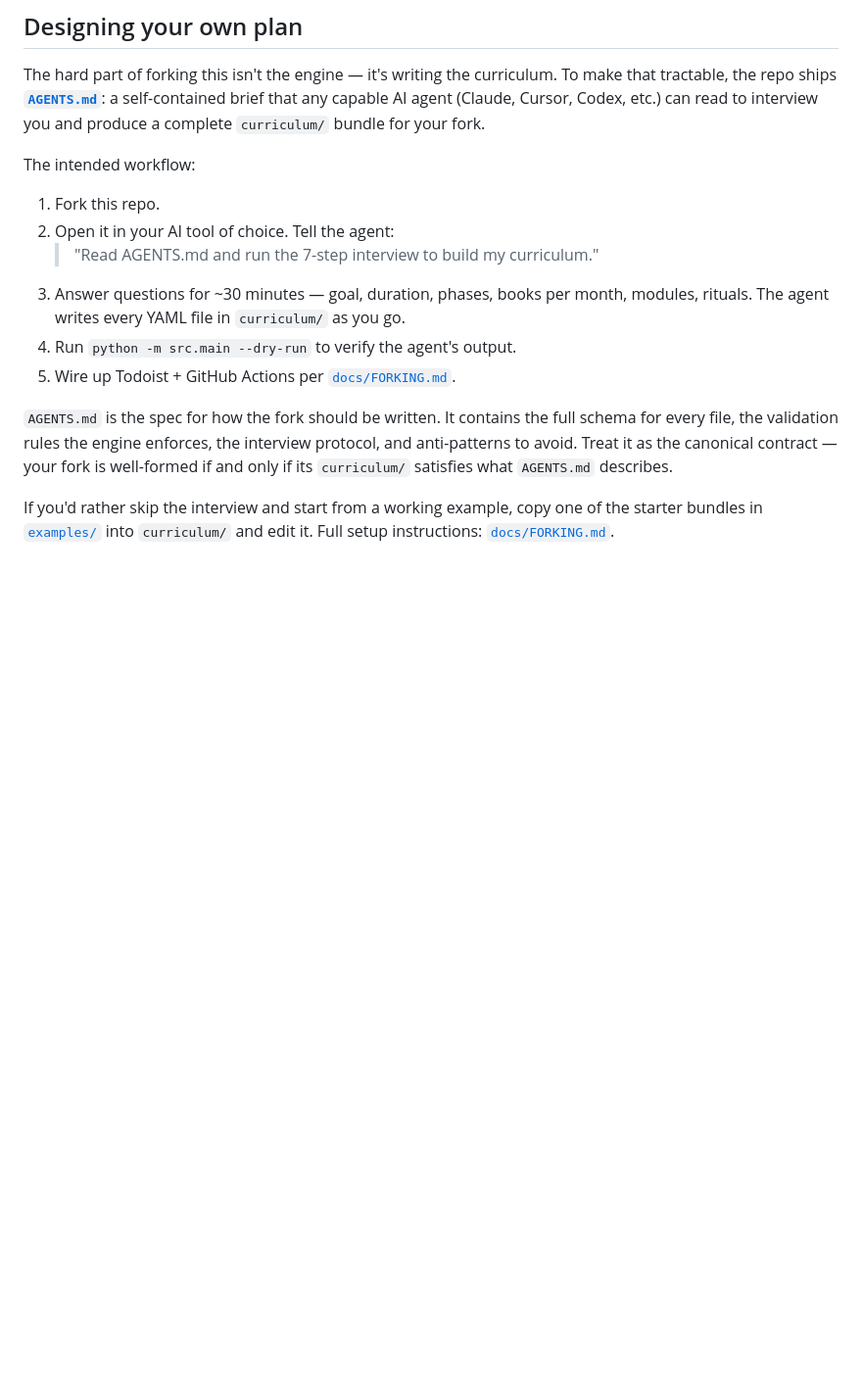
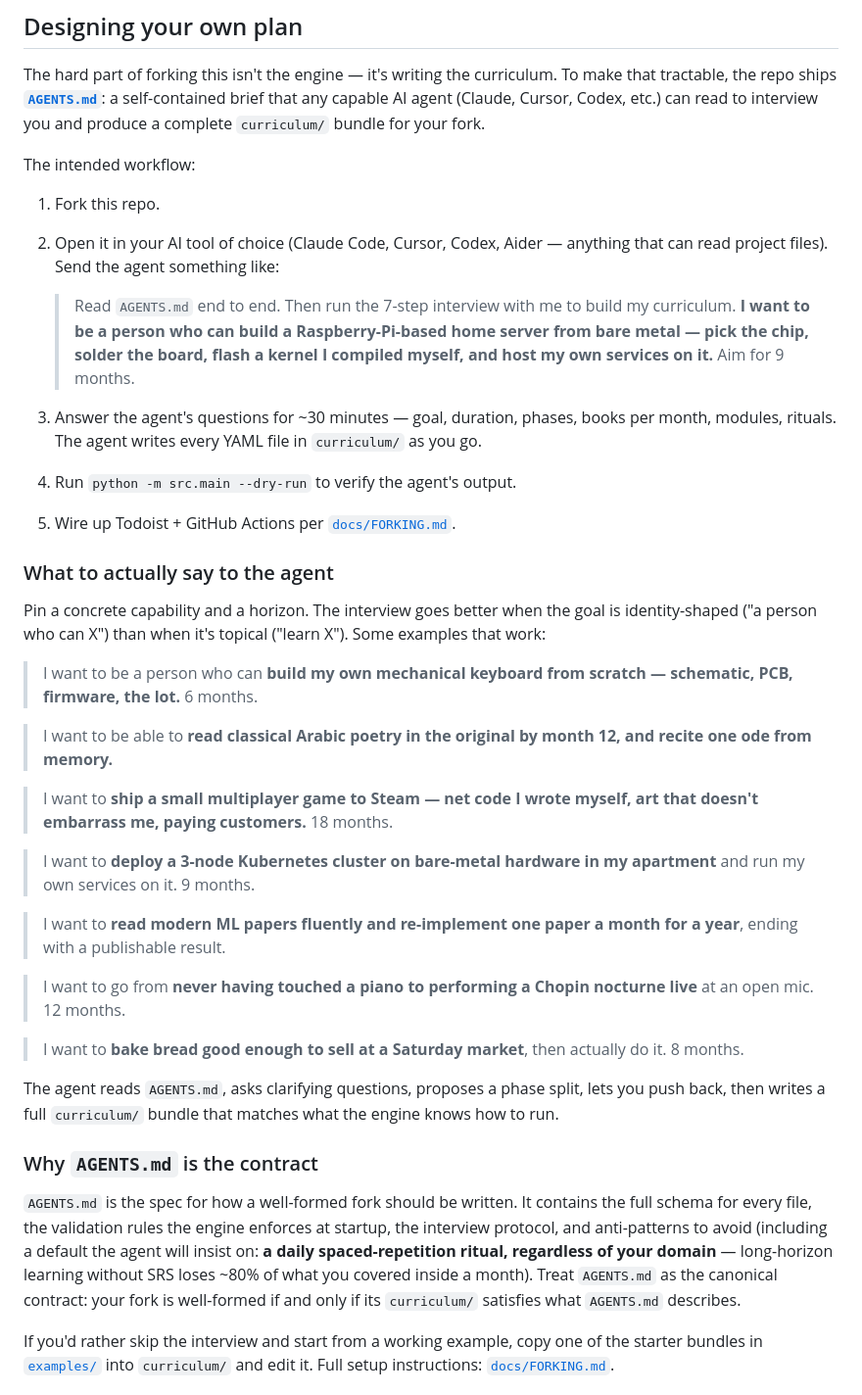
Before and after one commit to SauravSuresh/long-way-engine, a Markdown page: README.md, the part around the change. Shown at 98% size. Drawn GitHub-style; blank space fills up the shorter version.

Commit message:
docs(readme): add catchy concrete examples for AGENTS.md interview
Pin a 'person who can X' identity framing. Show seven examples
spanning hardware, languages, game dev, sysadmin, ML research,
music, and craft — so the reader sees the engine is domain-agnostic
and the AGENTS.md interview works for any long-horizon plan.

The sample prompt now includes a concrete Raspberry-Pi-build goal
inline so readers can see end-to-end what they'd hand the agent.

Also surface the daily-SRS-required default in the AGENTS.md
contract paragraph so it shows up before the user reads AGENTS.md.

Co-Authored-By: Claude Opus 4.7 <noreply@anthropic.com>

```diff
--- a/README.md
+++ b/README.md
@@ -18,19 +18,65 @@ fork.
 The intended workflow:
 
 1. Fork this repo.
-2. Open it in your AI tool of choice. Tell the agent:
-   > "Read AGENTS.md and run the 7-step interview to build my curriculum."
-3. Answer questions for ~30 minutes — goal, duration, phases, books
-   per month, modules, rituals. The agent writes every YAML file in
-   `curriculum/` as you go.
+2. Open it in your AI tool of choice (Claude Code, Cursor, Codex,
+   Aider — anything that can read project files). Send the agent
+   something like:
+
+   > Read `AGENTS.md` end to end. Then run the 7-step interview
+   > with me to build my curriculum. **I want to be a person who
+   > can build a Raspberry-Pi-based home server from bare metal —
+   > pick the chip, solder the board, flash a kernel I compiled
+   > myself, and host my own services on it.** Aim for 9 months.
+
+3. Answer the agent's questions for ~30 minutes — goal, duration,
+   phases, books per month, modules, rituals. The agent writes every
+   YAML file in `curriculum/` as you go.
 4. Run `python -m src.main --dry-run` to verify the agent's output.
 5. Wire up Todoist + GitHub Actions per [`docs/FORKING.md`](./docs/FORKING.md).
 
-`AGENTS.md` is the spec for how the fork should be written. It
-contains the full schema for every file, the validation rules the
-engine enforces, the interview protocol, and anti-patterns to
-avoid. Treat it as the canonical contract — your fork is well-formed
-if and only if its `curriculum/` satisfies what `AGENTS.md` describes.
+### What to actually say to the agent
+
+Pin a concrete capability and a horizon. The interview goes
+better when the goal is identity-shaped ("a person who can X")
+than when it's topical ("learn X"). Some examples that work:
+
+> I want to be a person who can **build my own mechanical keyboard
+> from scratch — schematic, PCB, firmware, the lot.** 6 months.
+
+> I want to be able to **read classical Arabic poetry in the
+> original by month 12, and recite one ode from memory.**
+
+> I want to **ship a small multiplayer game to Steam — net code I
+> wrote myself, art that doesn't embarrass me, paying customers.**
+> 18 months.
+
+> I want to **deploy a 3-node Kubernetes cluster on bare-metal
+> hardware in my apartment** and run my own services on it. 9 months.
+
+> I want to **read modern ML papers fluently and re-implement one
+> paper a month for a year**, ending with a publishable result.
+
+> I want to go from **never having touched a piano to performing a
+> Chopin nocturne live** at an open mic. 12 months.
+
+> I want to **bake bread good enough to sell at a Saturday market**,
+> then actually do it. 8 months.
+
+The agent reads `AGENTS.md`, asks clarifying questions, proposes a
+phase split, lets you push back, then writes a full `curriculum/`
+bundle that matches what the engine knows how to run.
+
+### Why `AGENTS.md` is the contract
+
+`AGENTS.md` is the spec for how a well-formed fork should be
+written. It contains the full schema for every file, the validation
+rules the engine enforces at startup, the interview protocol, and
+anti-patterns to avoid (including a default the agent will insist
+on: **a daily spaced-repetition ritual, regardless of your domain**
+— long-horizon learning without SRS loses ~80% of what you covered
+inside a month). Treat `AGENTS.md` as the canonical contract: your
+fork is well-formed if and only if its `curriculum/` satisfies what
+`AGENTS.md` describes.
 
 If you'd rather skip the interview and start from a working example,
 copy one of the starter bundles in [`examples/`](./examples/) into
```
